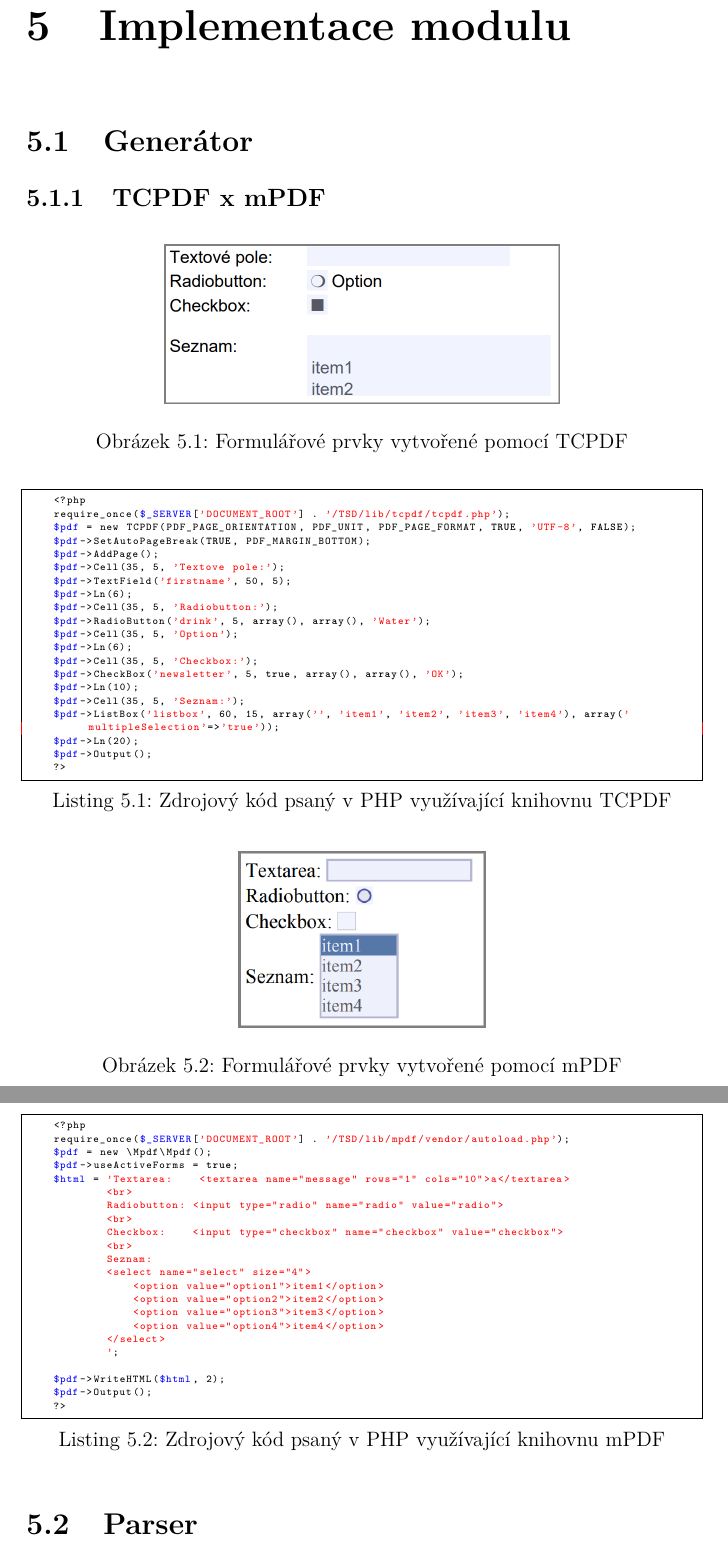
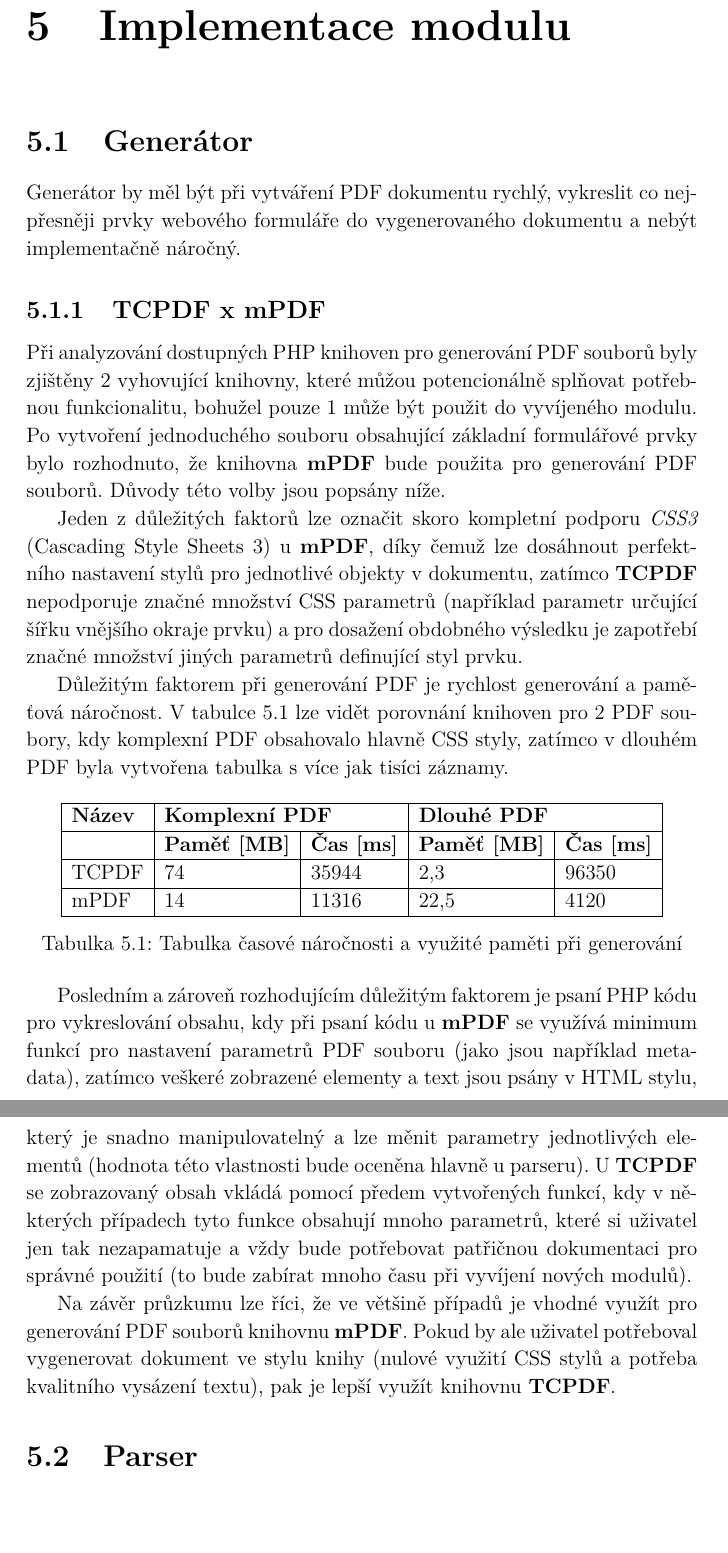
Before and after one commit to danisik/bakalarka, a LaTeX thesis (dokumentace/bakalarka.tex, which reads dokumentace/chapters/implementace_modulu.tex): two parts of pages 27 and 28 of 31, joined at a grey line, cut so that both start at the same text, the shorter picture padded with empty space. Compiled offline with pdfLaTeX.

Commit message:
updated chapter 5
added section generator
added subsection TCPDF x mPDF

```diff
--- a/dokumentace/chapters/implementace_modulu.tex
+++ b/dokumentace/chapters/implementace_modulu.tex
@@ -1,78 +1,41 @@
 %CHAPTER
 \chapter{Implementace modulu}
-
+%SECTION
 \section{Generátor}
-%SUBSECTION
+Generátor by měl být při vytváření PDF dokumentu rychlý, vykreslit co nejpřesněji prvky webového formuláře do vygenerovaného dokumentu a nebýt implementačně náročný.
 \subsection{TCPDF x mPDF}
-%vyhody nevyhody, výsledný názoromezení, chyby knihovny ((popis doimplementování našeho kódu)),
-
-\begin{figure}[h!]
+%vyhody nevyhody, výsledný názor, omezení, chyby knihovny ((popis doimplementování našeho kódu)),
+Při analyzování dostupných PHP knihoven pro generování PDF souborů byly zjištěny 2 vyhovující knihovny, které můžou potencionálně splňovat potřebnou funkcionalitu, bohužel pouze 1 může být použit do vyvíjeného modulu. Po vytvoření jednoduchého souboru obsahující základní formulářové prvky bylo rozhodnuto, že knihovna \textbf{mPDF} bude použita pro generování PDF souborů. Důvody této volby jsou popsány níže.
+\par
+Jeden z důležitých faktorů lze označit skoro kompletní podporu \textit{CSS3} (Cascading Style Sheets 3) u \textbf{mPDF}, díky čemuž lze dosáhnout perfektního nastavení stylů pro jednotlivé objekty v dokumentu, zatímco \textbf{TCPDF} nepodporuje značné množství CSS parametrů (například parametr určující šířku vnějšího okraje prvku) a pro dosažení obdobného výsledku je zapotřebí značné množství jiných parametrů definující styl prvku.
+\par
+Důležitým faktorem při generování PDF je rychlost generování a paměťová náročnost. V tabulce \ref{tab:table_generators} lze vidět porovnání knihoven pro 2  PDF soubory, kdy komplexní PDF obsahovalo hlavně CSS styly, zatímco v dlouhém PDF byla vytvořena tabulka s více jak tisíci záznamy.
+\begin{table}[h!]
 \centering
-\includegraphics[width=8cm]{img/tcpdf_elements}
-\caption{Formulářové prvky vytvořené pomocí TCPDF}
-\label{fig:tcpdf_elements}
-\end{figure}
-
-\begin{lstlisting}[caption = {Zdrojový kód psaný v PHP využívající knihovnu TCPDF}, label = {lst:tcpdf_code}, captionpos=b]
-    <?php
-    require_once($_SERVER['DOCUMENT_ROOT'] . '/TSD/lib/tcpdf/tcpdf.php');
-    $pdf = new TCPDF(PDF_PAGE_ORIENTATION, PDF_UNIT, PDF_PAGE_FORMAT, TRUE, 'UTF-8', FALSE);
-    $pdf->SetAutoPageBreak(TRUE, PDF_MARGIN_BOTTOM);
-    $pdf->AddPage();
-    $pdf->Cell(35, 5, 'Textove pole:');
-    $pdf->TextField('firstname', 50, 5);
-    $pdf->Ln(6);
-    $pdf->Cell(35, 5, 'Radiobutton:');
-    $pdf->RadioButton('drink', 5, array(), array(), 'Water');
-    $pdf->Cell(35, 5, 'Option');
-    $pdf->Ln(6);
-    $pdf->Cell(35, 5, 'Checkbox:');
-    $pdf->CheckBox('newsletter', 5, true, array(), array(), 'OK');
-    $pdf->Ln(10);
-    $pdf->Cell(35, 5, 'Seznam:');
-    $pdf->ListBox('listbox', 60, 15, array('', 'item1', 'item2', 'item3', 'item4'), array('multipleSelection'=>'true'));
-    $pdf->Ln(20);
-    $pdf->Output();
-    ?>
-\end{lstlisting}
-
-\begin{figure}[h!]
-\centering
-\includegraphics[width=5cm]{img/mpdf_elements}
-\caption{Formulářové prvky vytvořené pomocí mPDF}
-\label{fig:mpdf_elements}
-\end{figure}
-
-\begin{lstlisting}[caption = {Zdrojový kód psaný v PHP využívající knihovnu mPDF}, label = {lst:mpdf_code}, captionpos=b]
-    <?php
-    require_once($_SERVER['DOCUMENT_ROOT'] . '/TSD/lib/mpdf/vendor/autoload.php');
-    $pdf = new \Mpdf\Mpdf();
-    $pdf->useActiveForms = true;
-    $html = 'Textarea:    <textarea name="message" rows="1" cols="10">a</textarea>
-            <br>
-            Radiobutton: <input type="radio" name="radio" value="radio">
-            <br>
-            Checkbox:    <input type="checkbox" name="checkbox" value="checkbox">
-            <br>
-            Seznam:
-            <select name="select" size="4">
-                <option value="option1">item1</option>
-                <option value="option2">item2</option>
-                <option value="option3">item3</option>
-                <option value="option4">item4</option>
-            </select>
-            ';
-
-    $pdf->WriteHTML($html, 2);
-    $pdf->Output();
-    ?>
-\end{lstlisting}
-
+\begin{tabular}{|l|l|l|l|l|}
+\hline
+\textbf{Název} & \multicolumn{2}{l|}{\textbf{Komplexní PDF}} & \multicolumn{2}{l|}{\textbf{Dlouhé PDF}}  \\
+\hline
+               & \textbf{Paměť [MB]} & \textbf{Čas [ms]}     & \textbf{Paměť [MB]} & \textbf{Čas [ms]}   \\
+\hline
+TCPDF          & 74                  & 35944                 & 2,3                 & 96350               \\
+\hline
+mPDF           & 14                  & 11316                 & 22,5                & 4120                \\
+\hline
+\end{tabular}
+\caption{Tabulka časové náročnosti a využité paměti při generování}
+\label{tab:table_generators}
+\end{table}
+\par
+Posledním a zároveň rozhodujícím důležitým faktorem je psaní PHP kódu pro vykreslování obsahu, kdy při psaní kódu u \textbf{mPDF} se využívá minimum funkcí pro nastavení parametrů PDF souboru (jako jsou například metadata), zatímco veškeré zobrazené elementy a text jsou psány v HTML stylu, který je snadno manipulovatelný a lze měnit parametry jednotlivých elementů (hodnota této vlastnosti bude oceněna hlavně u parseru). U \textbf{TCPDF} se zobrazovaný obsah vkládá pomocí předem vytvořených funkcí, kdy v některých případech tyto funkce obsahují mnoho parametrů, které si uživatel jen tak nezapamatuje a vždy bude potřebovat patřičnou dokumentaci pro správné použití (to bude zabírat mnoho času při vyvíjení nových modulů).
+\par
+Na závěr průzkumu lze říci, že ve většině případů je vhodné využít pro generování PDF souborů knihovnu \textbf{mPDF}. Pokud by ale uživatel potřeboval vygenerovat dokument ve stylu knihy (nulové využití CSS stylů a potřeba kvalitního vysázení textu), pak je lepší využít knihovnu \textbf{TCPDF}.
+%SECTION
 \section{Parser}
 %omezení, chyby knihovny, dosáhnutí výsledků (popis doimplementování našeho kódu)
-
+%SECTION
 \section{Implementované třídy}
 %popis důležitých funkcí
-
+%SECTION
 \section{Výsledný vzhled PDF formuláře}
  %
```
Also changed, not shown: dokumentace/bakalarka.pdf, 1 other file.
